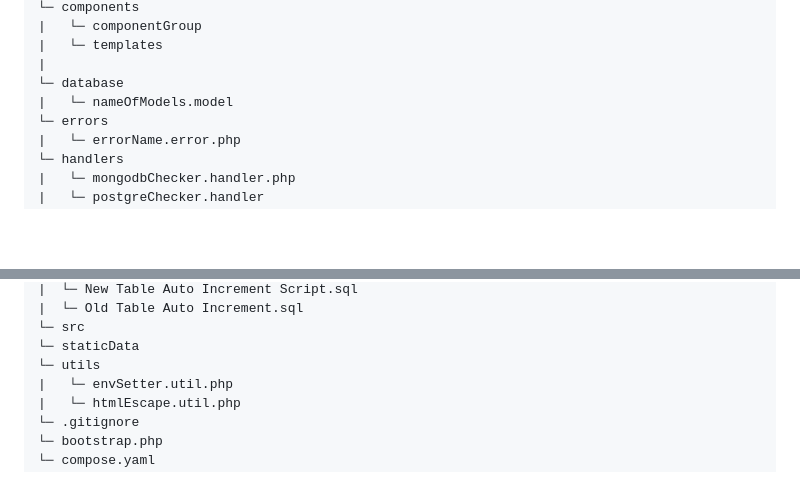
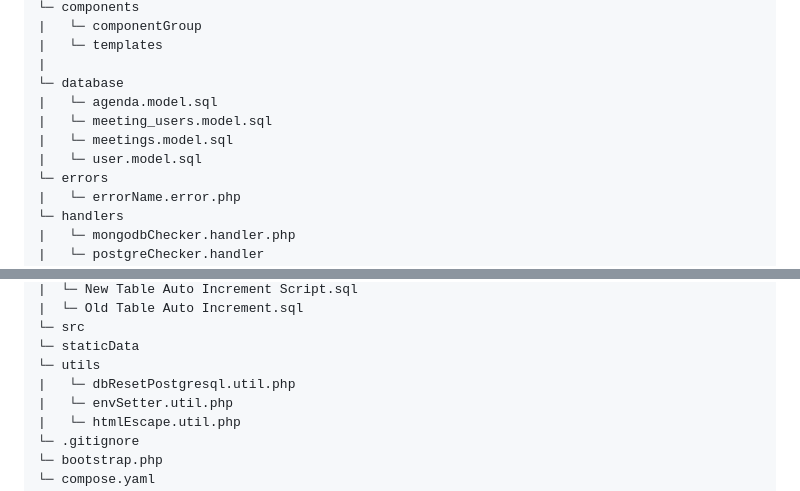
Before and after one commit to carlmarinyo/AD-Meeting-Calendar, a Markdown page: readme.md, 2 parts joined by grey strips. Drawn GitHub-style; blank space fills up the shorter version.

Commit message:
docs(readme): update file structure

```diff
--- a/readme.md
+++ b/readme.md
@@ -109,7 +109,10 @@ AD-Meeting-Calendar
 |   └─ templates
 |
 └─ database
-|   └─ nameOfModels.model
+|   └─ agenda.model.sql
+|   └─ meeting_users.model.sql
+|   └─ meetings.model.sql
+|   └─ user.model.sql
 └─ errors
 |   └─ errorName.error.php
 └─ handlers
@@ -129,6 +132,7 @@ AD-Meeting-Calendar
 └─ src
 └─ staticData
 └─ utils
+|   └─ dbResetPostgresql.util.php
 |   └─ envSetter.util.php
 |   └─ htmlEscape.util.php
 └─ .gitignore
```
